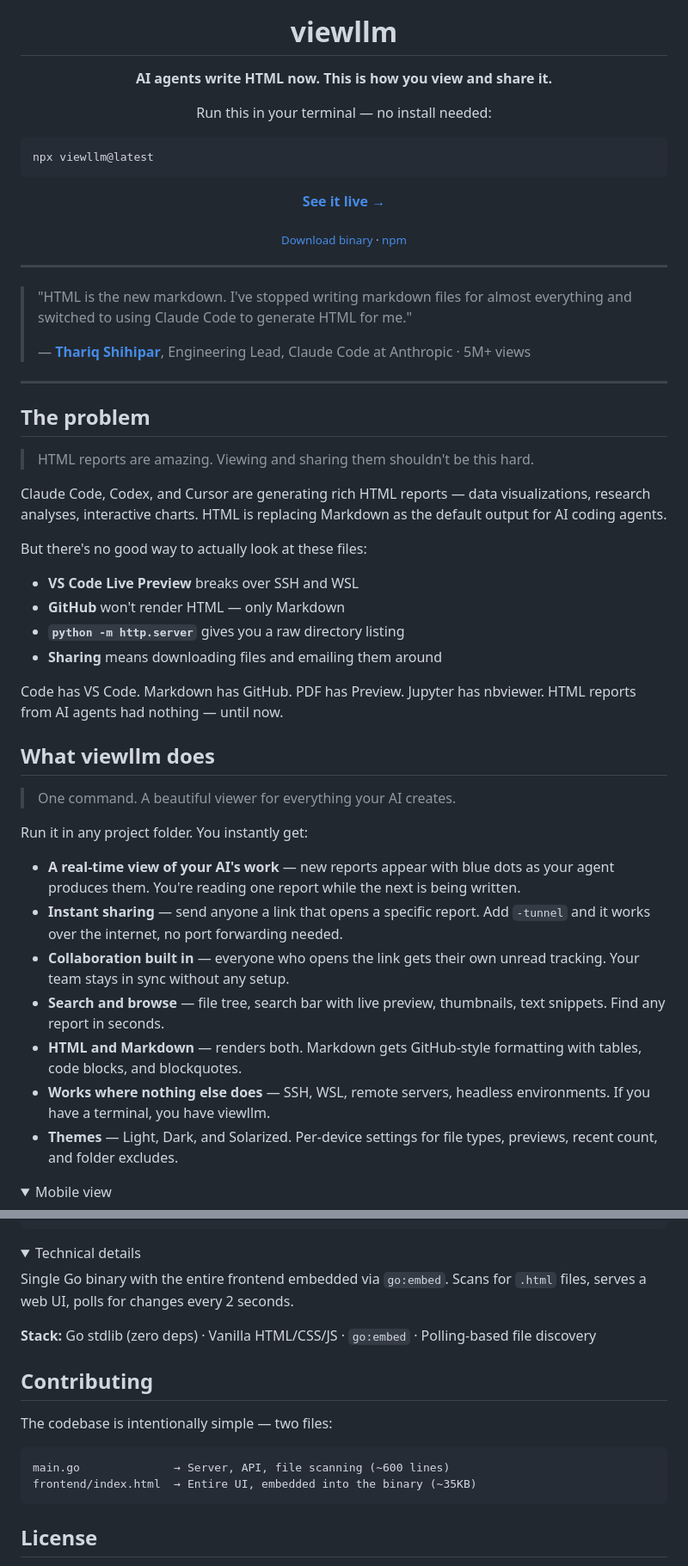
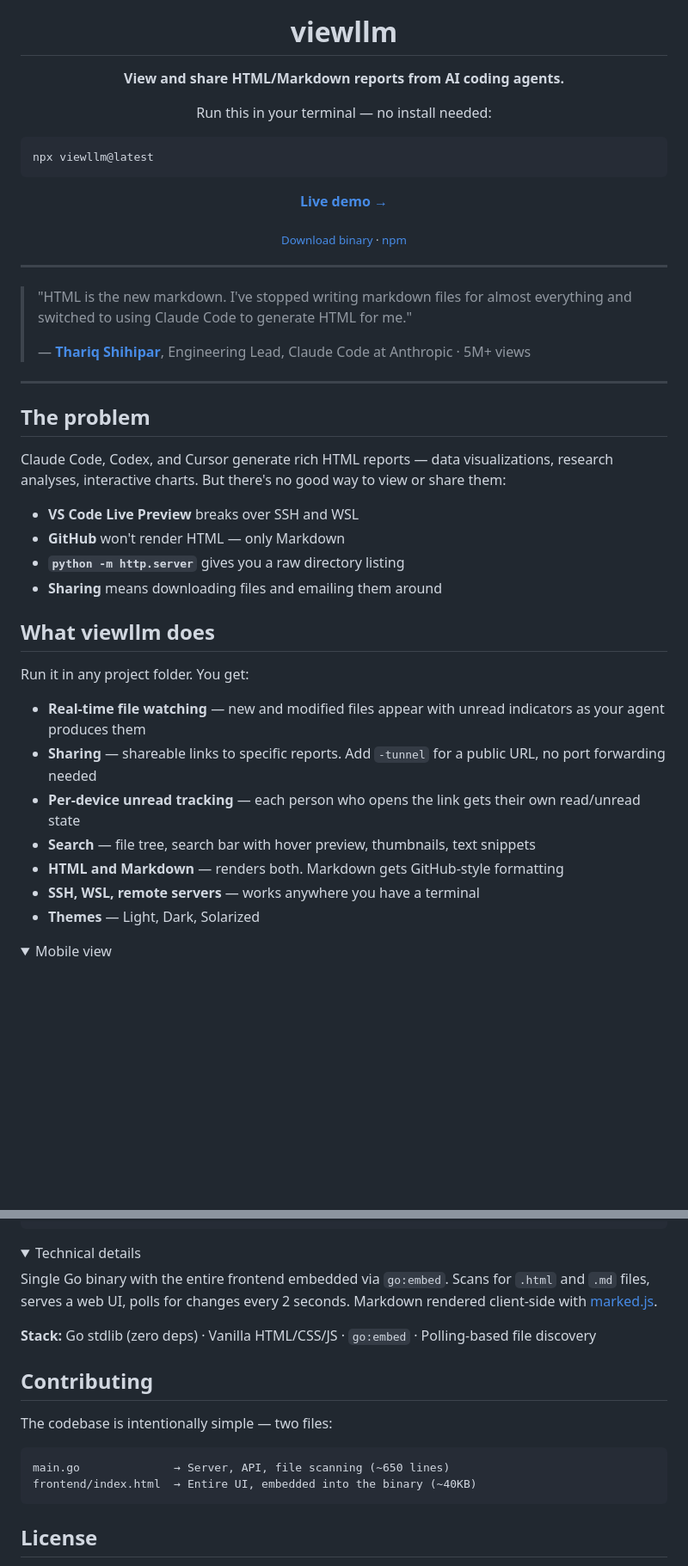
Before and after one commit to yz671/viewllm, a Markdown page: README.md, 2 parts joined by grey strips. Shown at 86% size. Rendered like a GitHub page; folded sections open; blank space fills up the shorter version.

Commit message:
Tone down README — factual language, remove marketing speak
Co-Authored-By: Claude Opus 4.6 (1M context) <noreply@anthropic.com>

````diff
--- a/README.md
+++ b/README.md
@@ -5,7 +5,7 @@
 <h1 align="center">viewllm</h1>
 
 <p align="center">
-  <strong>AI agents write HTML now. This is how you view and share it.</strong>
+  <strong>View and share HTML/Markdown reports from AI coding agents.</strong>
 </p>
 
 <p align="center">
@@ -21,7 +21,7 @@ npx viewllm@latest
 </p>
 
 <p align="center">
-  <strong><a href="https://demo.viewllm.dev">See it live →</a></strong>
+  <strong><a href="https://demo.viewllm.dev">Live demo →</a></strong>
 </p>
 
 <p align="center">
@@ -37,31 +37,25 @@ npx viewllm@latest
 ---
 
 ## The problem
-> HTML reports are amazing. Viewing and sharing them shouldn't be this hard.
 
-Claude Code, Codex, and Cursor are generating rich HTML reports — data visualizations, research analyses, interactive charts. HTML is replacing Markdown as the default output for AI coding agents.
-
-But there's no good way to actually look at these files:
+Claude Code, Codex, and Cursor generate rich HTML reports — data visualizations, research analyses, interactive charts. But there's no good way to view or share them:
 
 - **VS Code Live Preview** breaks over SSH and WSL
 - **GitHub** won't render HTML — only Markdown
 - **`python -m http.server`** gives you a raw directory listing
 - **Sharing** means downloading files and emailing them around
 
-Code has VS Code. Markdown has GitHub. PDF has Preview. Jupyter has nbviewer. HTML reports from AI agents had nothing — until now.
+## What viewllm does
 
-## What viewllm does
-> One command. A beautiful viewer for everything your AI creates.
+Run it in any project folder. You get:
 
-Run it in any project folder. You instantly get:
-
-- **A real-time view of your AI's work** — new reports appear with blue dots as your agent produces them. You're reading one report while the next is being written.
-- **Instant sharing** — send anyone a link that opens a specific report. Add `-tunnel` and it works over the internet, no port forwarding needed.
-- **Collaboration built in** — everyone who opens the link gets their own unread tracking. Your team stays in sync without any setup.
-- **Search and browse** — file tree, search bar with live preview, thumbnails, text snippets. Find any report in seconds.
-- **HTML and Markdown** — renders both. Markdown gets GitHub-style formatting with tables, code blocks, and blockquotes.
-- **Works where nothing else does** — SSH, WSL, remote servers, headless environments. If you have a terminal, you have viewllm.
-- **Themes** — Light, Dark, and Solarized. Per-device settings for file types, previews, recent count, and folder excludes.
+- **Real-time file watching** — new and modified files appear with unread indicators as your agent produces them
+- **Sharing** — shareable links to specific reports. Add `-tunnel` for a public URL, no port forwarding needed
+- **Per-device unread tracking** — each person who opens the link gets their own read/unread state
+- **Search** — file tree, search bar with hover preview, thumbnails, text snippets
+- **HTML and Markdown** — renders both. Markdown gets GitHub-style formatting
+- **SSH, WSL, remote servers** — works anywhere you have a terminal
+- **Themes** — Light, Dark, Solarized
 
 <details>
 <summary>Mobile view</summary>
@@ -200,7 +188,7 @@ GET /files/{path}  → Serves HTML directly, renders Markdown as styled HTML
 <details>
 <summary>Technical details</summary>
 
-Single Go binary with the entire frontend embedded via `go:embed`. Scans for `.html` files, serves a web UI, polls for changes every 2 seconds.
+Single Go binary with the entire frontend embedded via `go:embed`. Scans for `.html` and `.md` files, serves a web UI, polls for changes every 2 seconds. Markdown rendered client-side with [marked.js](https://github.com/markedjs/marked).
 
 **Stack:** Go stdlib (zero deps) · Vanilla HTML/CSS/JS · `go:embed` · Polling-based file discovery
 
@@ -211,8 +199,8 @@ Single Go binary with the entire frontend embedded via `go:embed`. Scans for `.h
 The codebase is intentionally simple — two files:
 
 ```
-main.go              → Server, API, file scanning (~600 lines)
-frontend/index.html  → Entire UI, embedded into the binary (~35KB)
+main.go              → Server, API, file scanning (~650 lines)
+frontend/index.html  → Entire UI, embedded into the binary (~40KB)
 ```
 
 ## License
````
Also changed, not shown: other parts of README.md (+11 -17 lines).
